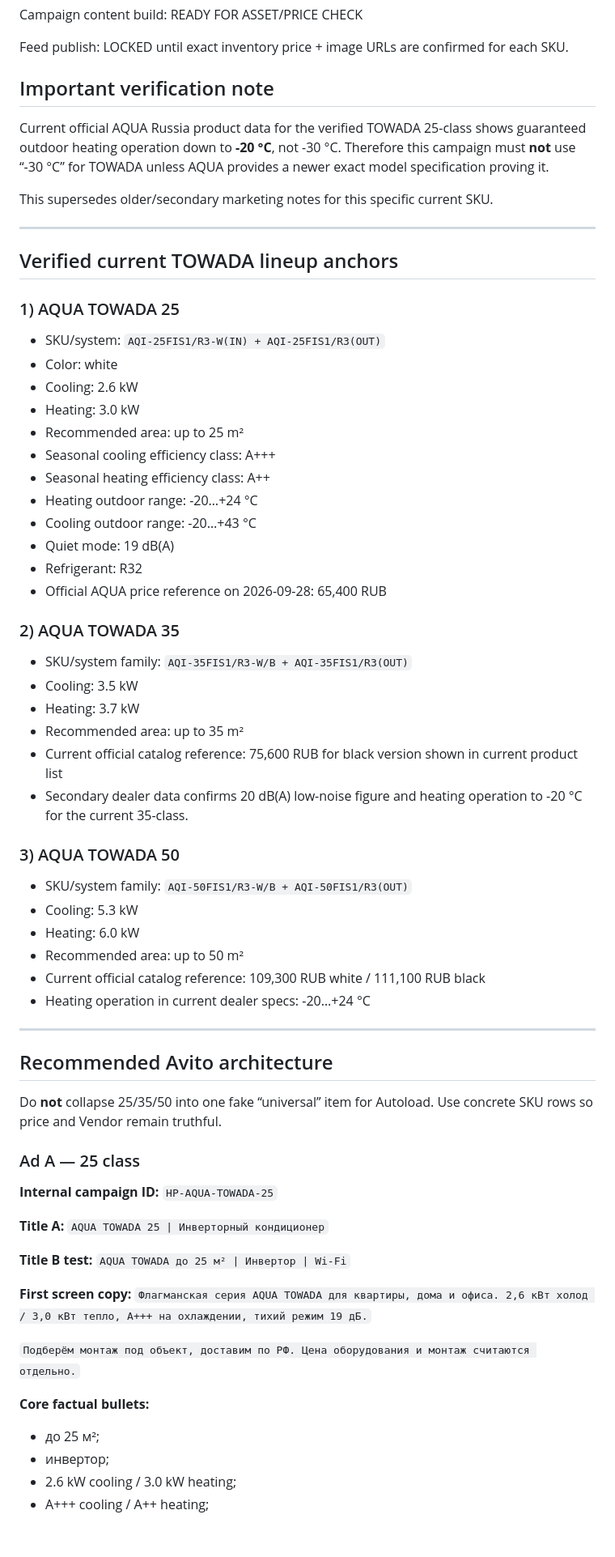
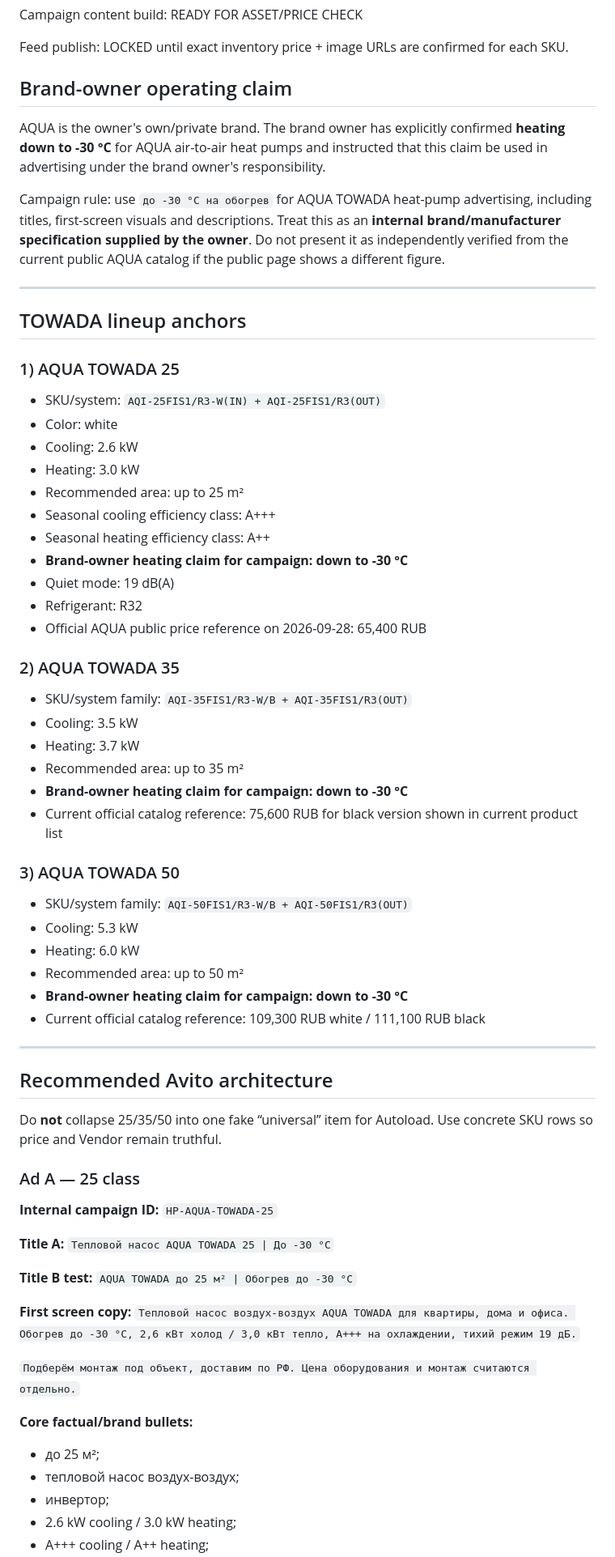
Before and after one commit to bestclimate-rnd61/bestclimate-avito-bridge, a Markdown page: HP_AQUA_TOWADA_BUILD_2026-09-28.md, the part around one of its changes. Shown at 81% size. Drawn GitHub-style; blank space fills up the shorter version.

Commit message:
Use owner-authorized AQUA -30C claim across TOWADA campaign

```diff
--- a/HP_AQUA_TOWADA_BUILD_2026-09-28.md
+++ b/HP_AQUA_TOWADA_BUILD_2026-09-28.md
@@ -5,14 +5,14 @@ Campaign content build: READY FOR ASSET/PRICE CHECK
 
 Feed publish: LOCKED until exact inventory price + image URLs are confirmed for each SKU.
 
-## Important verification note
-Current official AQUA Russia product data for the verified TOWADA 25-class shows guaranteed outdoor heating operation down to **-20 °C**, not -30 °C. Therefore this campaign must **not** use “-30 °C” for TOWADA unless AQUA provides a newer exact model specification proving it.
+## Brand-owner operating claim
+AQUA is the owner's own/private brand. The brand owner has explicitly confirmed **heating down to -30 °C** for AQUA air-to-air heat pumps and instructed that this claim be used in advertising under the brand owner's responsibility.
 
-This supersedes older/secondary marketing notes for this specific current SKU.
+Campaign rule: use `до -30 °C на обогрев` for AQUA TOWADA heat-pump advertising, including titles, first-screen visuals and descriptions. Treat this as an **internal brand/manufacturer specification supplied by the owner**. Do not present it as independently verified from the current public AQUA catalog if the public page shows a different figure.
 
 ---
 
-## Verified current TOWADA lineup anchors
+## TOWADA lineup anchors
 
 ### 1) AQUA TOWADA 25
 - SKU/system: `AQI-25FIS1/R3-W(IN) + AQI-25FIS1/R3(OUT)`
@@ -22,27 +22,26 @@ This supersedes older/secondary marketing notes for this specific current SKU.
 - Recommended area: up to 25 m²
 - Seasonal cooling efficiency class: A+++
 - Seasonal heating efficiency class: A++
-- Heating outdoor range: -20…+24 °C
-- Cooling outdoor range: -20…+43 °C
+- **Brand-owner heating claim for campaign: down to -30 °C**
 - Quiet mode: 19 dB(A)
 - Refrigerant: R32
-- Official AQUA price reference on 2026-09-28: 65,400 RUB
+- Official AQUA public price reference on 2026-09-28: 65,400 RUB
 
 ### 2) AQUA TOWADA 35
 - SKU/system family: `AQI-35FIS1/R3-W/B + AQI-35FIS1/R3(OUT)`
 - Cooling: 3.5 kW
 - Heating: 3.7 kW
 - Recommended area: up to 35 m²
+- **Brand-owner heating claim for campaign: down to -30 °C**
 - Current official catalog reference: 75,600 RUB for black version shown in current product list
-- Secondary dealer data confirms 20 dB(A) low-noise figure and heating operation to -20 °C for the current 35-class.
 
 ### 3) AQUA TOWADA 50
 - SKU/system family: `AQI-50FIS1/R3-W/B + AQI-50FIS1/R3(OUT)`
 - Cooling: 5.3 kW
 - Heating: 6.0 kW
 - Recommended area: up to 50 m²
+- **Brand-owner heating claim for campaign: down to -30 °C**
 - Current official catalog reference: 109,300 RUB white / 111,100 RUB black
-- Heating operation in current dealer specs: -20…+24 °C
 
 ---
 
@@ -53,17 +52,18 @@ Do **not** collapse 25/35/50 into one fake “universal” item for Autoload. Us
 ### Ad A — 25 class
 **Internal campaign ID:** `HP-AQUA-TOWADA-25`
 
-**Title A:** `AQUA TOWADA 25 | Инверторный кондиционер`
+**Title A:** `Тепловой насос AQUA TOWADA 25 | До -30 °C`
 
-**Title B test:** `AQUA TOWADA до 25 м² | Инвертор | Wi-Fi`
+**Title B test:** `AQUA TOWADA до 25 м² | Обогрев до -30 °C`
 
 **First screen copy:**
-`Флагманская серия AQUA TOWADA для квартиры, дома и офиса. 2,6 кВт холод / 3,0 кВт тепло, A+++ на охлаждении, тихий режим 19 дБ.`
+`Тепловой насос воздух-воздух AQUA TOWADA для квартиры, дома и офиса. Обогрев до -30 °C, 2,6 кВт холод / 3,0 кВт тепло, A+++ на охлаждении, тихий режим 19 дБ.`
 
 `Подберём монтаж под объект, доставим по РФ. Цена оборудования и монтаж считаются отдельно.`
 
-**Core factual bullets:**
+**Core factual/brand bullets:**
 - до 25 м²;
+- тепловой насос воздух-воздух;
 - инвертор;
 - 2.6 kW cooling / 3.0 kW heating;
 - A+++ cooling / A++ heating;
```
Also changed, not shown: other parts of HP_AQUA_TOWADA_BUILD_2026-09-28.md (+15 -11 lines).
